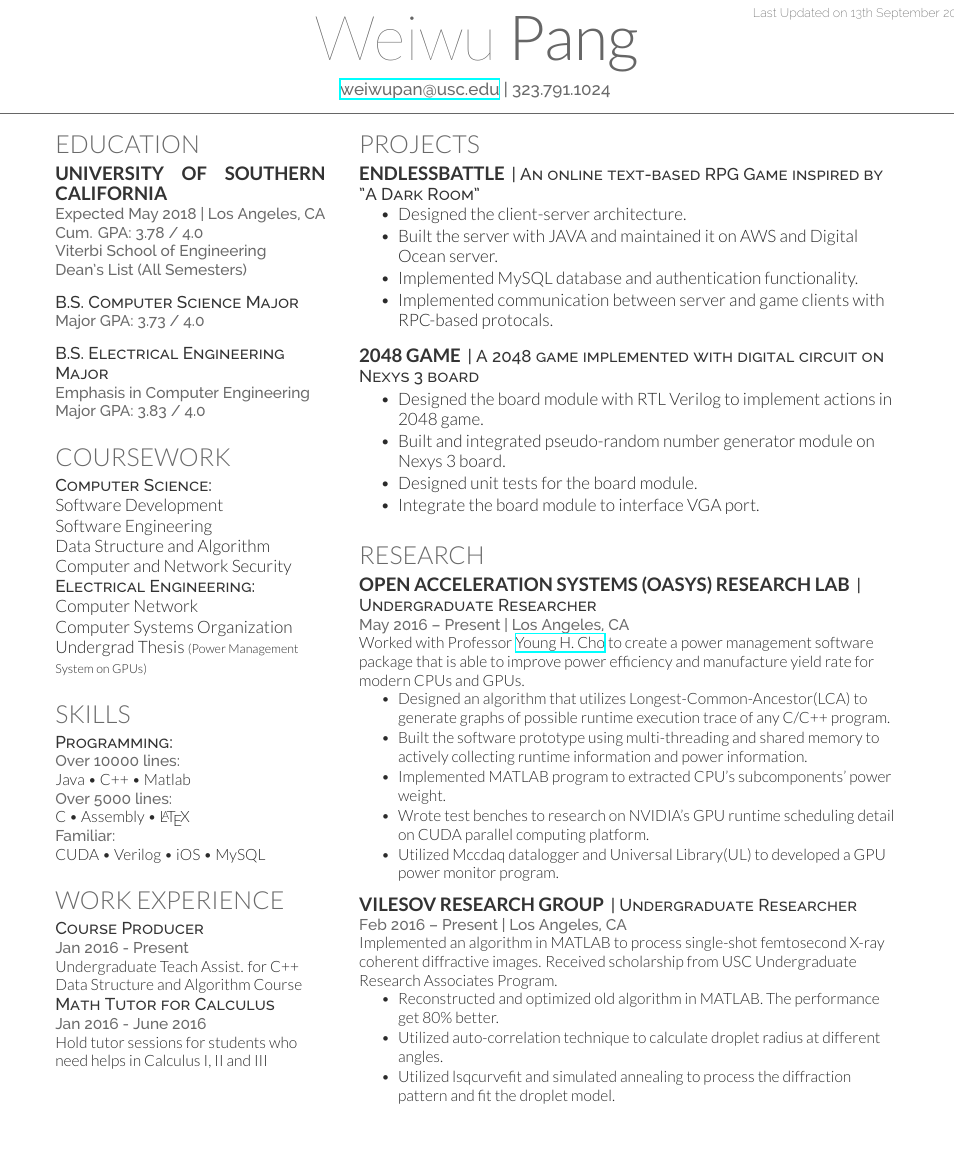
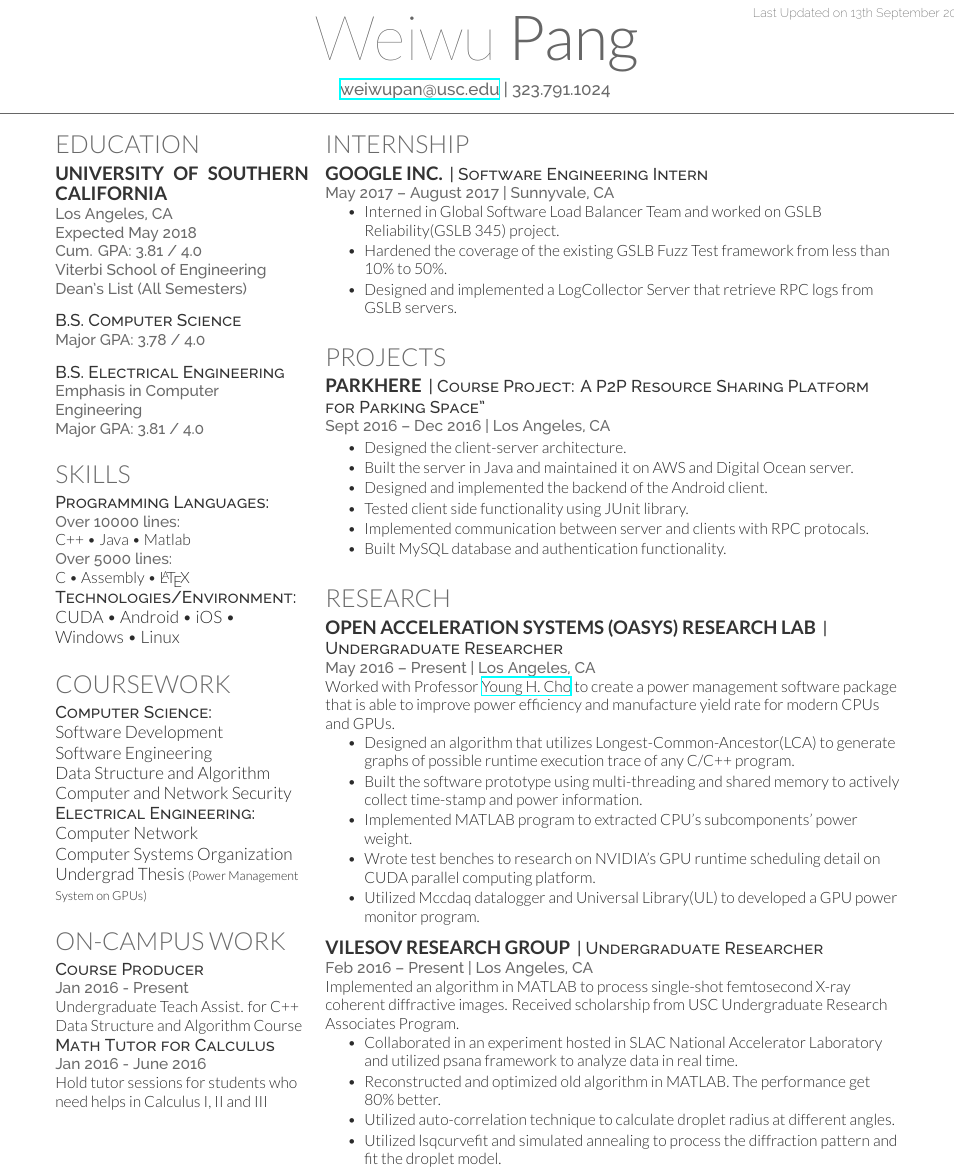
Before and after one commit to oscarpang/oscarpang_resume, a LaTeX CV (oscarpang_resume/Weiwu_Pang_resume.tex): part of the page, cut so that both start at the same text, the shorter picture padded with empty space. Compiled offline with XeLaTeX.

Commit message:
update on Sept 13, 2017

```diff
--- a/oscarpang_resume/Weiwu_Pang_resume.tex
+++ b/oscarpang_resume/Weiwu_Pang_resume.tex
@@ -73,7 +73,7 @@
 %
 %%%%%%%%%%%%%%%%%%%%%%%%%%%%%%%%%%%%%%
 
-\begin{minipage}[t]{0.32\textwidth}
+\begin{minipage}[t]{0.30\textwidth}
 
 %%%%%%%%%%%%%%%%%%%%%%%%%%%%%%%%%%%%%%
 %     EDUCATION
@@ -82,19 +82,20 @@
 \section{Education}
 
 \subsection{University of Southern California}
-\location{Expected May 2018 | Los Angeles, CA}
-\location{Cum. GPA: 3.78 / 4.0 \\
+\location{Los Angeles, CA}
+\location{Expected May 2018}
+\location{Cum. GPA: 3.81 / 4.0 \\
 Viterbi School of Engineering \\
 Dean's List (All Semesters) }
 \sectionsep
 
-\descript{B.S. Computer Science Major}
-\location{Major GPA: 3.73 / 4.0}
+\descript{B.S. Computer Science}
+\location{Major GPA: 3.78 / 4.0}
 \sectionsep
 
-\descript{B.S. Electrical Engineering Major}
+\descript{B.S. Electrical Engineering}
 \location{Emphasis in Computer Engineering}
-\location{Major GPA: 3.83 / 4.0}
+\location{Major GPA: 3.81 / 4.0}
 
 \sectionsep
 
@@ -110,6 +111,21 @@ Dean's List (All Semesters) }
 %Github:// \href{https://github.com/deedydas}{\custombold{deedydas}} \\
 %LinkedIn://  \href{https://www.linkedin.com/in/debarghyadas}{\custombold{debarghyadas}}
 %\sectionsep
+
+%%%%%%%%%%%%%%%%%%%%%%%%%%%%%%%%%%%%%%
+%     Technical SKILLS
+%%%%%%%%%%%%%%%%%%%%%%%%%%%%%%%%%%%%%%
+
+\section{Skills}
+\descript{Programming Languages:}
+\location{Over 10000 lines:}
+C++ \textbullet{} Java \textbullet{}  Matlab \\
+\location{Over 5000 lines:}
+C \textbullet{}  Assembly \textbullet{} \LaTeX\ \\
+\descript{Technologies/Environment:}
+CUDA \textbullet{} Android \textbullet{} iOS \textbullet{} \\
+Windows \textbullet{} Linux
+\sectionsep
 
 %%%%%%%%%%%%%%%%%%%%%%%%%%%%%%%%%%%%%%
 %     COURSEWORK
@@ -129,24 +145,10 @@ Undergrad Thesis {\footnotesize \textit{\textbf{(Power Management System on GPUs
 \sectionsep
 
 %%%%%%%%%%%%%%%%%%%%%%%%%%%%%%%%%%%%%%
-%     SKILLS
-%%%%%%%%%%%%%%%%%%%%%%%%%%%%%%%%%%%%%%
-
-\section{Skills}
-\descript{Programming:}
-\location{Over 10000 lines:}
-Java \textbullet{}  C++ \textbullet{} Matlab \\
-\location{Over 5000 lines:}
-C \textbullet{}  Assembly \textbullet{} \LaTeX\ \\
-\location{Familiar:}
-CUDA \textbullet{} Verilog \textbullet{} iOS \textbullet{} MySQL
-\sectionsep
-
-%%%%%%%%%%%%%%%%%%%%%%%%%%%%%%%%%%%%%%
 %     Work Experience
 %%%%%%%%%%%%%%%%%%%%%%%%%%%%%%%%%%%%%%
 %
-\section{Work Experience}
+\section{On-campus Work}
 \descript{Course Producer}
 \location{Jan 2016 - Present}
 Undergraduate Teach Assist. for C++ Data Structure and Algorithm Course
@@ -164,35 +166,39 @@ Hold tutor sessions for students who need helps in Calculus I, II and III
 
 \end{minipage}
 \hfill
-\begin{minipage}[t]{0.64\textwidth}
+\begin{minipage}[t]{0.68\textwidth}
+
 
 %%%%%%%%%%%%%%%%%%%%%%%%%%%%%%%%%%%%%%
 %     EXPERIENCE
 %%%%%%%%%%%%%%%%%%%%%%%%%%%%%%%%%%%%%%
 
-\section{Projects}
-
-\runsubsection{EndLessBattle}
-\descript{| An online text-based RPG Game inspired by "A Dark Room"}
+\section{Internship}
+\runsubsection{GOOGLE INC.}
+\descript{| Software Engineering Intern}
+\location{May 2017 – August 2017 | Sunnyvale, CA}
 \vspace{\topsep} % Hacky fix for awkward extra vertical space
 \begin{tightemize}
-	\item Designed the client-server architecture.
-	\item Built the server with JAVA and maintained it on AWS and Digital Ocean server.
-	\item Implemented MySQL database and authentication functionality.
-	\item Implemented communication between server and game clients with RPC-based protocals.
+	\item Interned in Global Software Load Balancer Team and worked on GSLB Reliability(GSLB 345) project.
+	\item Hardened the coverage of the existing GSLB Fuzz Test framework from less than 10\% to 50\%.
+	\item Designed and implemented a LogCollector Server that retrieve RPC logs from GSLB servers.
 \end{tightemize}
 \sectionsep
 
-\runsubsection{2048 Game}
-\descript{| A 2048 game implemented with digital circuit on Nexys 3 board}
+\section{Projects}
+
+\runsubsection{ParkHere}
+\descript{| Course Project: A P2P Resource Sharing Platform for Parking Space"}
+\location{Sept 2016 – Dec 2016 | Los Angeles, CA}
 \begin{tightemize}
-	\item Designed the board module with RTL Verilog to implement actions in 2048 game.
-	\item Built and integrated pseudo-random number generator module on Nexys 3 board.
-	\item Designed unit tests for the board module.
-	\item Integrate the board module to interface VGA port.
+	\item Designed the client-server architecture.
+	\item Built the server in Java and maintained it on AWS and Digital Ocean server.
+	\item Designed and implemented the backend of the Android client.
+	\item Tested client side functionality using JUnit library.
+	\item Implemented communication between server and clients with RPC protocals.
+	\item Built MySQL database and authentication functionality.
 \end{tightemize}
 \sectionsep
-
 
 %%%%%%%%%%%%%%%%%%%%%%%%%%%%%%%%%%%%%%
 %     RESEARCH
@@ -205,7 +211,7 @@ Hold tutor sessions for students who need helps in Calculus I, II and III
 Worked with Professor \textbf{\href{http://oasys.isi.edu/profile.php?id=1}{Young H. Cho}} to create a power management software package that is able to improve power efficiency and manufacture yield rate for modern CPUs and GPUs.
 \begin{tightemize}
 	\item Designed an algorithm that utilizes Longest-Common-Ancestor(LCA) to generate graphs of possible runtime execution trace of any C/C++ program.
-	\item Built the software prototype using multi-threading and shared memory to actively collecting runtime information and power information.
+	\item Built the software prototype using multi-threading and shared memory to actively collect time-stamp and power information.
 	\item Implemented MATLAB program to extracted CPU's subcomponents' power weight.
 	\item Wrote test benches to research on NVIDIA's GPU runtime scheduling detail on CUDA parallel computing platform.
 	\item Utilized Mccdaq datalogger and Universal Library(UL) to developed a GPU power monitor program.
@@ -217,6 +223,7 @@ Worked with Professor \textbf{\href{http://oasys.isi.edu/profile.php?id=1}{Young
 \location{Feb 2016 – Present | Los Angeles, CA}
 Implemented an algorithm in MATLAB to process single-shot femtosecond X-ray coherent diffractive images. Received scholarship from USC Undergraduate Research Associates Program.
 \begin{tightemize}
+	\item Collaborated in an experiment hosted in SLAC National Accelerator Laboratory and utilized psana framework to analyze data in real time.
 	\item Reconstructed and optimized old algorithm in MATLAB. The performance get 80\% better.
 	\item Utilized auto-correlation technique to calculate droplet radius at different angles.
 	\item Utilized lsqcurvefit and simulated annealing to process the diffraction pattern and fit the droplet model.
```
